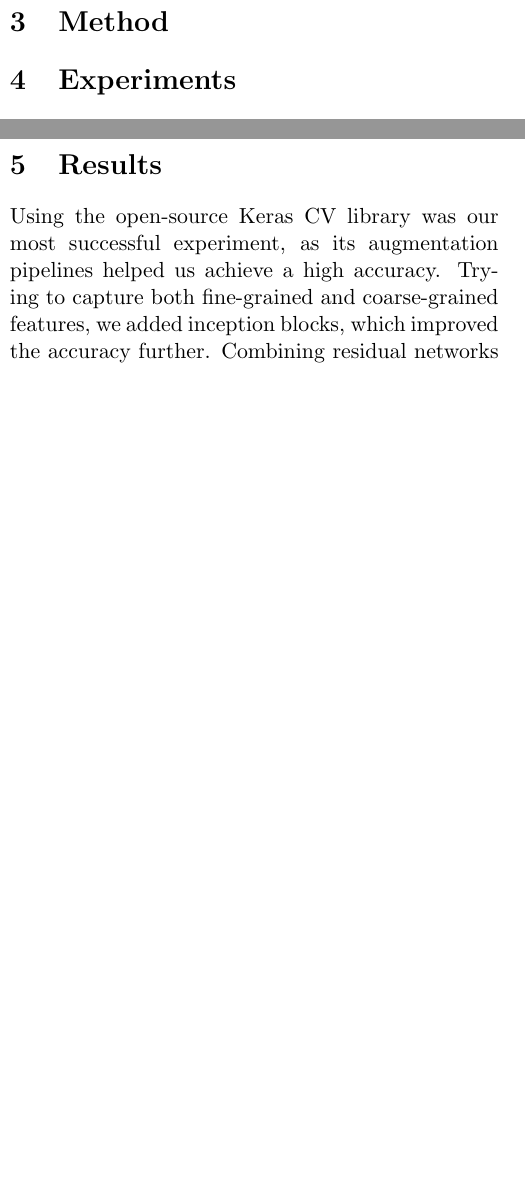
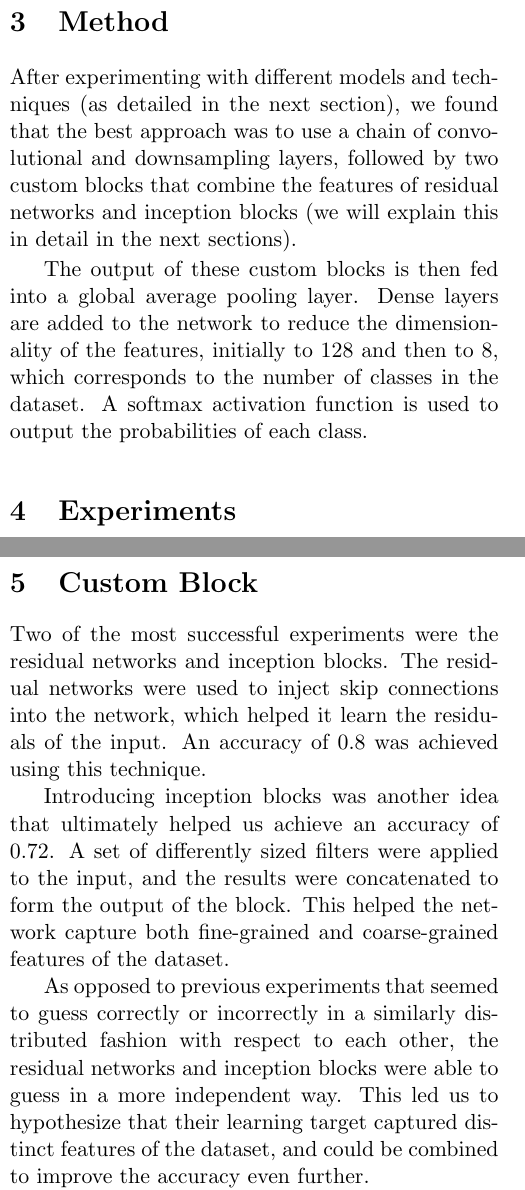
Before and after one commit to FrancescoPesce/an2dl-homework-1, a LaTeX document (report/main.tex): two parts of the columns of pages 1 and 2 of 2, joined at a grey line, cut so that both start at the same text, the shorter picture padded with empty space. Compiled offline with pdfLaTeX.

Commit message:
Describe the implementation of the custom block

```diff
--- a/report/main.tex
+++ b/report/main.tex
@@ -129,6 +133,18 @@
       % \noindent Reference these equations in your text, like:``As shown in
       % equation~\ref{eq:model}..."
 
+      After experimenting with different models and techniques (as detailed in
+      the next section), we found that the best approach was to use a chain of
+      convolutional and downsampling layers, followed by two custom blocks that
+      combine the features of residual networks and inception blocks (we will
+      explain this in detail in the next sections).
+
+      The output of these custom blocks is then fed into a global average
+      pooling layer. Dense layers are added to the network to reduce the
+      dimensionality of the features, initially to 128 and then to 8, which
+      corresponds to the number of classes in the dataset. A softmax activation
+      function is used to output the probabilities of each class.
+
       % -----------------------------------------------------------------------
       % EXPERIMENTS
       % -----------------------------------------------------------------------
@@ -256,3 +290,25 @@
       % Figure~\ref{fig:results}..."
 
       % -----------------------------------------------------------------------
+      % CUSTOM BLOCK
+      % -----------------------------------------------------------------------
+      \section{Custom Block}
+      % Explain the custom block in detail
+
+      Two of the most successful experiments were the residual networks and
+      inception blocks. The residual networks were used to inject skip
+      connections into the network, which helped it learn the residuals of the
+      input. An accuracy of 0.8 was achieved using this technique.
+
+      Introducing inception blocks was another idea that ultimately helped us
+      achieve an accuracy of 0.72. A set of differently sized filters were
+      applied to the input, and the results were concatenated to form the
+      output of the block. This helped the network capture both fine-grained
+      and coarse-grained features of the dataset.
+
+      As opposed to previous experiments that seemed to guess correctly or
+      incorrectly in a similarly distributed fashion with respect to each
+      other, the residual networks and inception blocks were able to guess in a
+      more independent way. This led us to hypothesize that their learning
+      target captured distinct features of the dataset, and could be combined
+      to improve the accuracy even further.
@@ -267,12 +330,6 @@
       %     \item Highlight key achievements using \textbf{bold text}
       %     \item Explain any unexpected outcomes
       % \end{itemize}
-
-    Using the open-source Keras CV library was our most successful experiment,
-    as its augmentation pipelines helped us achieve a high accuracy. Trying to
-    capture both fine-grained and coarse-grained features, we added inception
-    blocks, which improved the accuracy further. Combining residual networks
-    and inception blocks, we achieved an accuracy of 0.8.
 
       % -----------------------------------------------------------------------
       % DISCUSSION
```
Also changed, not shown: report/main.tex (66 more changed lines). Lines whose indentation alone changed are shown as unchanged.
